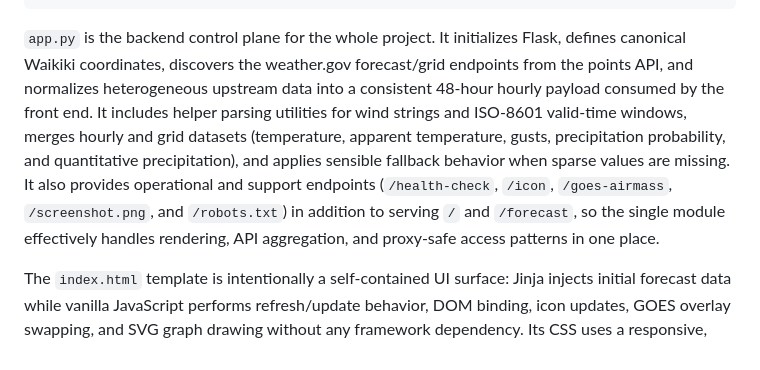
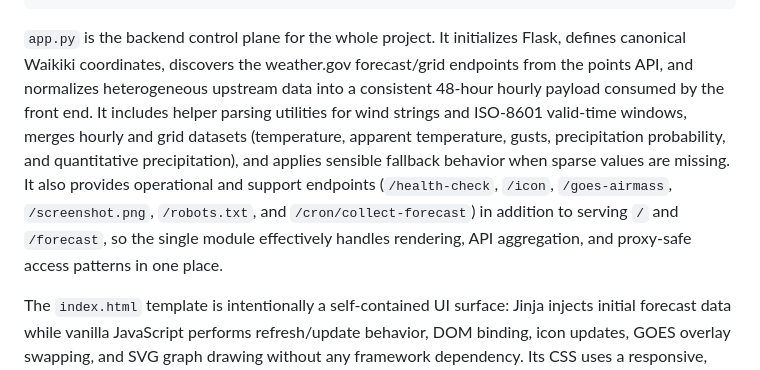
Before and after one commit to jsalsman/waikikiwx, a Markdown page: README.md, the part around the change. GitHub-like rendering.

Commit message:
docs(README): add /cron/collect-forecast to app.py endpoints list
Appends the `/cron/collect-forecast` endpoint to the list of operational and support endpoints described in the repository file tree section for `app.py`. This ensures consistency with the endpoint's existence and its documentation in the upper section of the README.

Co-authored-by: jsalsman <3393748+jsalsman@users.noreply.github.com>

````diff
--- a/README.md
+++ b/README.md
@@ -91,7 +91,7 @@ waikikiwx/
 └── AGENTS.md               # Repository automation instructions used by development agents
 ```
 
-`app.py` is the backend control plane for the whole project. It initializes Flask, defines canonical Waikiki coordinates, discovers the weather.gov forecast/grid endpoints from the points API, and normalizes heterogeneous upstream data into a consistent 48-hour hourly payload consumed by the front end. It includes helper parsing utilities for wind strings and ISO-8601 valid-time windows, merges hourly and grid datasets (temperature, apparent temperature, gusts, precipitation probability, and quantitative precipitation), and applies sensible fallback behavior when sparse values are missing. It also provides operational and support endpoints (`/health-check`, `/icon`, `/goes-airmass`, `/screenshot.png`, and `/robots.txt`) in addition to serving `/` and `/forecast`, so the single module effectively handles rendering, API aggregation, and proxy-safe access patterns in one place.
+`app.py` is the backend control plane for the whole project. It initializes Flask, defines canonical Waikiki coordinates, discovers the weather.gov forecast/grid endpoints from the points API, and normalizes heterogeneous upstream data into a consistent 48-hour hourly payload consumed by the front end. It includes helper parsing utilities for wind strings and ISO-8601 valid-time windows, merges hourly and grid datasets (temperature, apparent temperature, gusts, precipitation probability, and quantitative precipitation), and applies sensible fallback behavior when sparse values are missing. It also provides operational and support endpoints (`/health-check`, `/icon`, `/goes-airmass`, `/screenshot.png`, `/robots.txt`, and `/cron/collect-forecast`) in addition to serving `/` and `/forecast`, so the single module effectively handles rendering, API aggregation, and proxy-safe access patterns in one place.
 
 The `index.html` template is intentionally a self-contained UI surface: Jinja injects initial forecast data while vanilla JavaScript performs refresh/update behavior, DOM binding, icon updates, GOES overlay swapping, and SVG graph drawing without any framework dependency. Its CSS uses a responsive, terminal-inspired layout with flexbox, viewport-aware scaling variables, and explicit mobile portrait behavior so the same document works on phones, tablets, and desktop displays. The page combines four stacked forecast table blocks, three chart panels, and a dynamic “now” status strip, while also managing favicon updates and weather icon rendering for immediate visual context. In short, this file is both the view layer and the client runtime for the dashboard.
 
````
